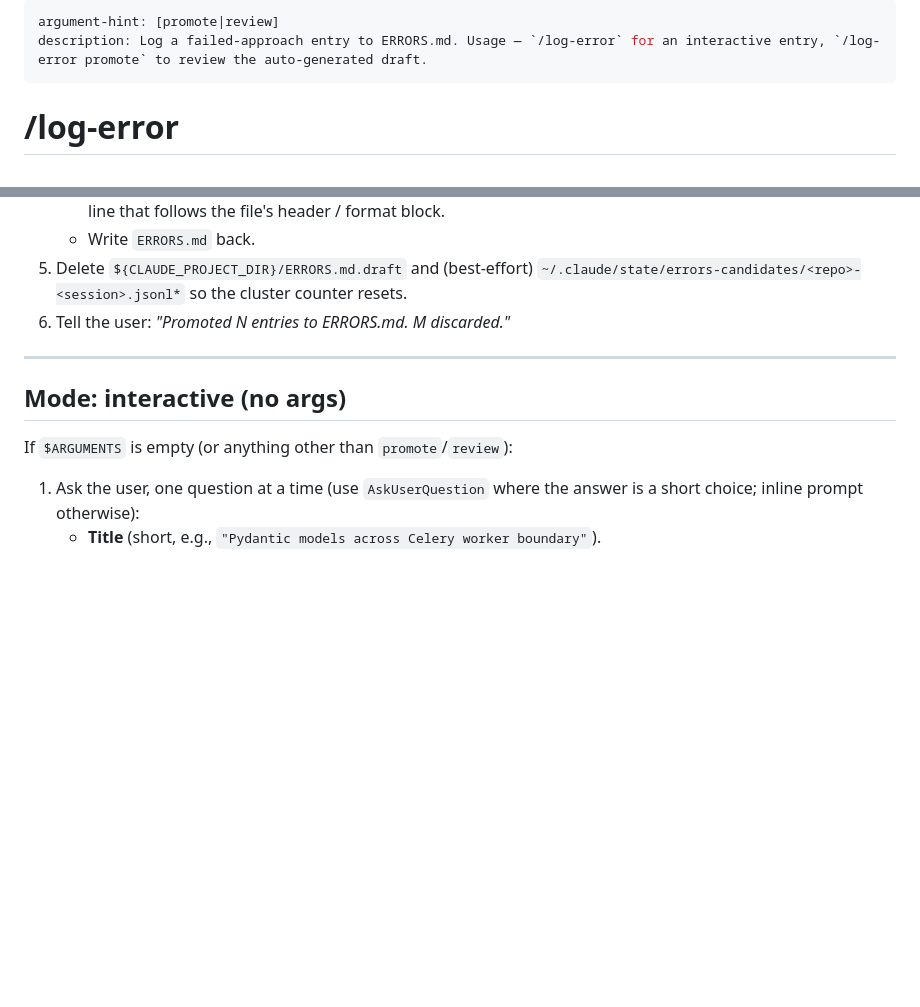
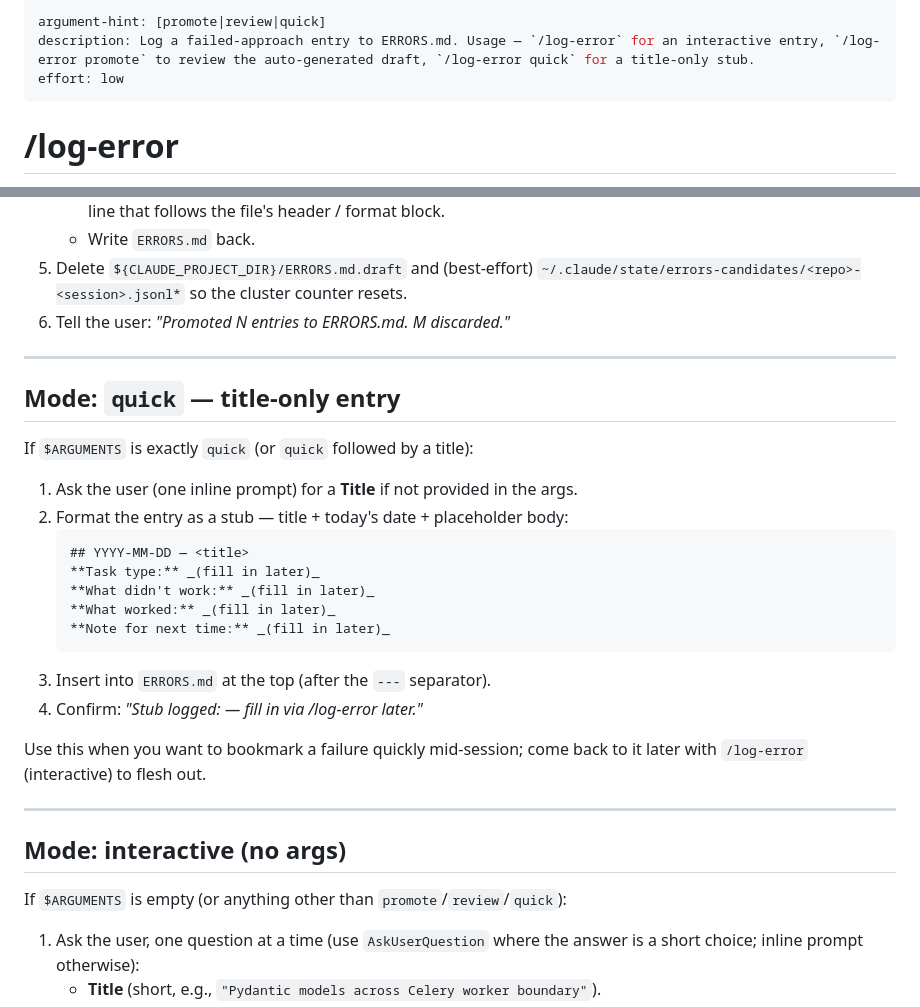
Before and after one commit to YuriiOks/claude-tracker, a Markdown page: .claude/commands/log-error.md, 2 parts joined by grey strips. GitHub-like rendering; blank space fills up the shorter version.

````diff
--- a/.claude/commands/log-error.md
+++ b/.claude/commands/log-error.md
@@ -1,6 +1,7 @@
 ---
-argument-hint: [promote|review]
-description: Log a failed-approach entry to ERRORS.md. Usage — `/log-error` for an interactive entry, `/log-error promote` to review the auto-generated draft.
+argument-hint: [promote|review|quick]
+description: Log a failed-approach entry to ERRORS.md. Usage — `/log-error` for an interactive entry, `/log-error promote` to review the auto-generated draft, `/log-error quick` for a title-only stub.
+effort: low
 ---
 
 # /log-error
@@ -33,9 +34,29 @@ If `$ARGUMENTS` contains `promote` or `review`:
 
 ---
 
+## Mode: `quick` — title-only entry
+
+If `$ARGUMENTS` is exactly `quick` (or `quick` followed by a title):
+
+1. Ask the user (one inline prompt) for a **Title** if not provided in the args.
+2. Format the entry as a stub — title + today's date + placeholder body:
+   ```
+   ## YYYY-MM-DD — <title>
+   **Task type:** _(fill in later)_
+   **What didn't work:** _(fill in later)_
+   **What worked:** _(fill in later)_
+   **Note for next time:** _(fill in later)_
+   ```
+3. Insert into `ERRORS.md` at the top (after the `---` separator).
+4. Confirm: *"Stub logged: <title> — fill in via /log-error later."*
+
+Use this when you want to bookmark a failure quickly mid-session; come back to it later with `/log-error` (interactive) to flesh out.
+
+---
+
 ## Mode: interactive (no args)
 
-If `$ARGUMENTS` is empty (or anything other than `promote`/`review`):
+If `$ARGUMENTS` is empty (or anything other than `promote`/`review`/`quick`):
 
 1. Ask the user, one question at a time (use `AskUserQuestion` where the answer is a short choice; inline prompt otherwise):
    - **Title** (short, e.g., `"Pydantic models across Celery worker boundary"`).
````
Also changed, not shown: .claude/commands/implement.md (+17 -3 lines).
